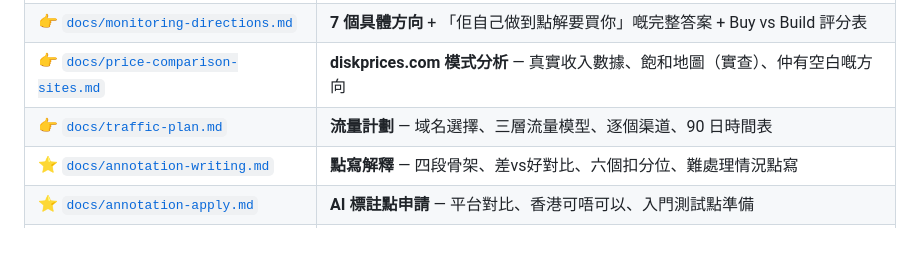
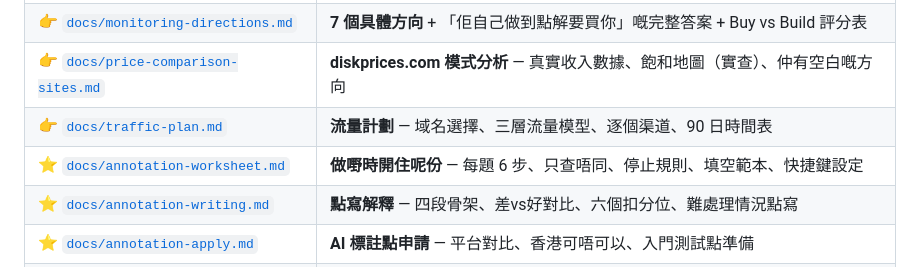
Before and after one commit to josephci/Money-Testing, a Markdown page: README.md, the part around the change. Drawn GitHub-style; blank space fills up the shorter version.

```diff
--- a/README.md
+++ b/README.md
@@ -20,6 +20,7 @@
 | 👉 [`docs/monitoring-directions.md`](docs/monitoring-directions.md) | **7 個具體方向** + 「佢自己做到點解要買你」嘅完整答案 + Buy vs Build 評分表 |
 | 👉 [`docs/price-comparison-sites.md`](docs/price-comparison-sites.md) | **diskprices.com 模式分析** — 真實收入數據、飽和地圖（實查）、仲有空白嘅方向 |
 | 👉 [`docs/traffic-plan.md`](docs/traffic-plan.md) | **流量計劃** — 域名選擇、三層流量模型、逐個渠道、90 日時間表 |
+| ⭐ [`docs/annotation-worksheet.md`](docs/annotation-worksheet.md) | **做嘢時開住呢份** — 每題 6 步、只查唔同、停止規則、填空範本、快捷鍵設定 |
 | ⭐ [`docs/annotation-writing.md`](docs/annotation-writing.md) | **點寫解釋** — 四段骨架、差vs好對比、六個扣分位、難處理情況點寫 |
 | ⭐ [`docs/annotation-apply.md`](docs/annotation-apply.md) | **AI 標註點申請** — 平台對比、香港可唔可以、入門測試點準備 |
 | 🚨 [`docs/two-directions.md`](docs/two-directions.md) | **搬磚做量 vs 信息差** — 深入研究:邊個唔存在、邊個一早就啱、點解兩者會合流 |
```
Also changed, not shown: docs/annotation-worksheet.md (added, +203 -0 lines), docs/annotation-writing.md (+2 -0 lines).
